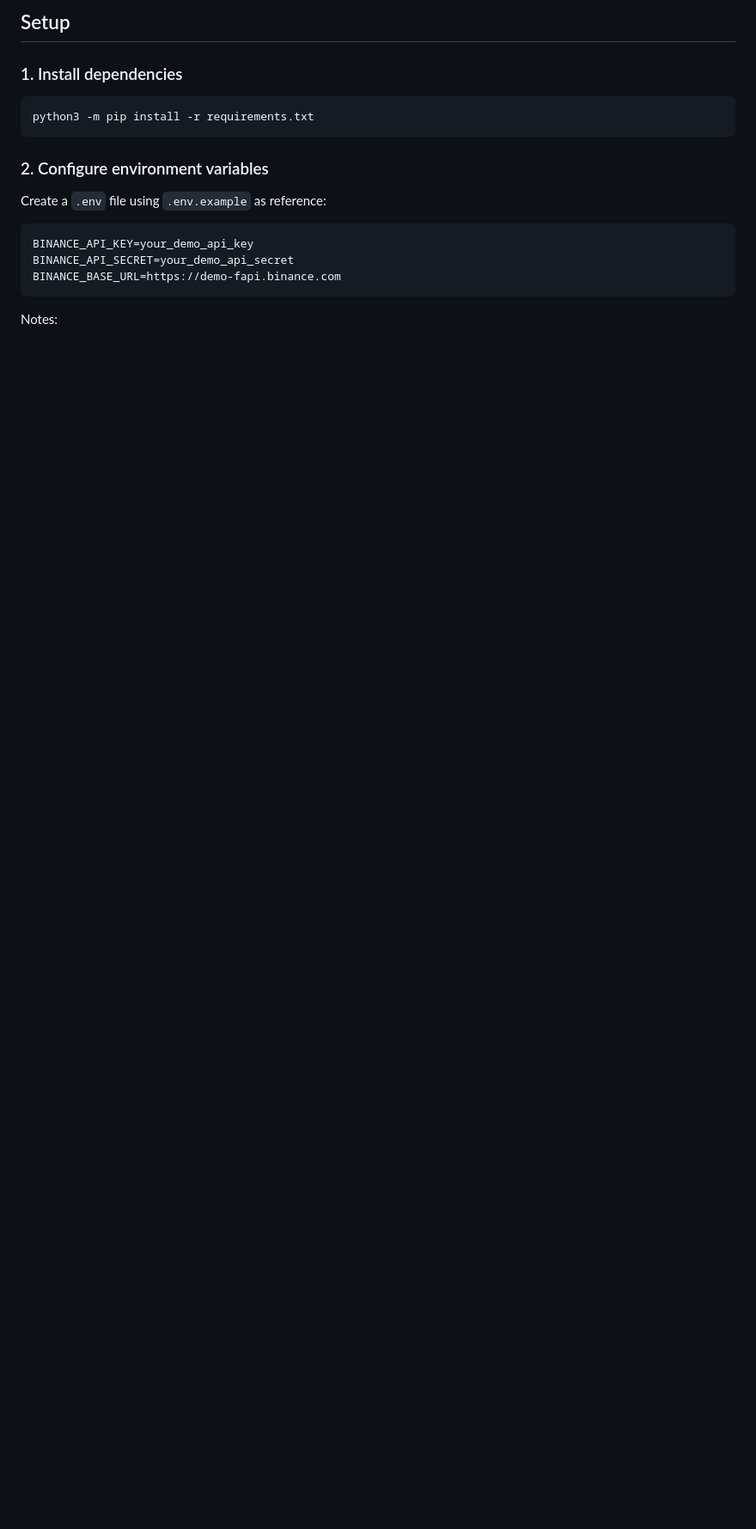
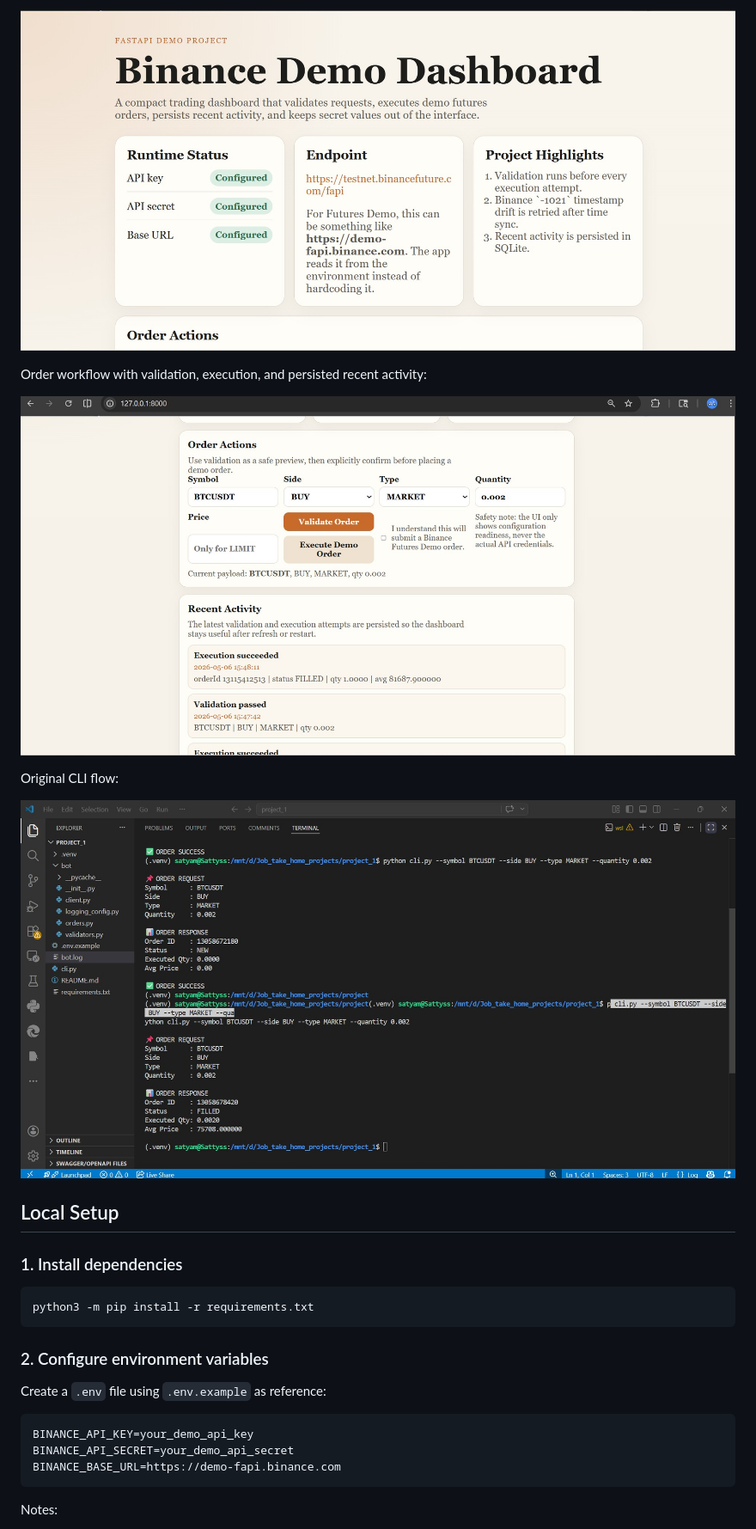
Before and after one commit to SatyamDevX/trading-bot-binance-futures, a Markdown page: README.md, the part around one of its changes. Shown at 86% size. GitHub-like rendering; pictures changed too: assets/Daboard_img_with_order_section_and_recent_activity.jpg (added), assets/Dashboard_page_with_keys_and_highlights.jpg (added); blank space fills up the shorter version.

```diff
--- a/README.md
+++ b/README.md
@@ -60,5 +43,15 @@ The goal is not to build a full trading platform. The goal is to showcase practi
 
-## Setup
+![Dashboard landing page](assets/Dashboard_page_with_keys_and_highlights.jpg)
+
+Order workflow with validation, execution, and persisted recent activity:
+
+![Dashboard order workflow](assets/Daboard_img_with_order_section_and_recent_activity.jpg)
+
+Original CLI flow:
+
+![Bot CLI Output](assets/Bot_CLI_run_example.jpg)
+
+## Local Setup
 
 ### 1. Install dependencies
 
```
Also changed, not shown: other parts of README.md (+63 -89 lines).
